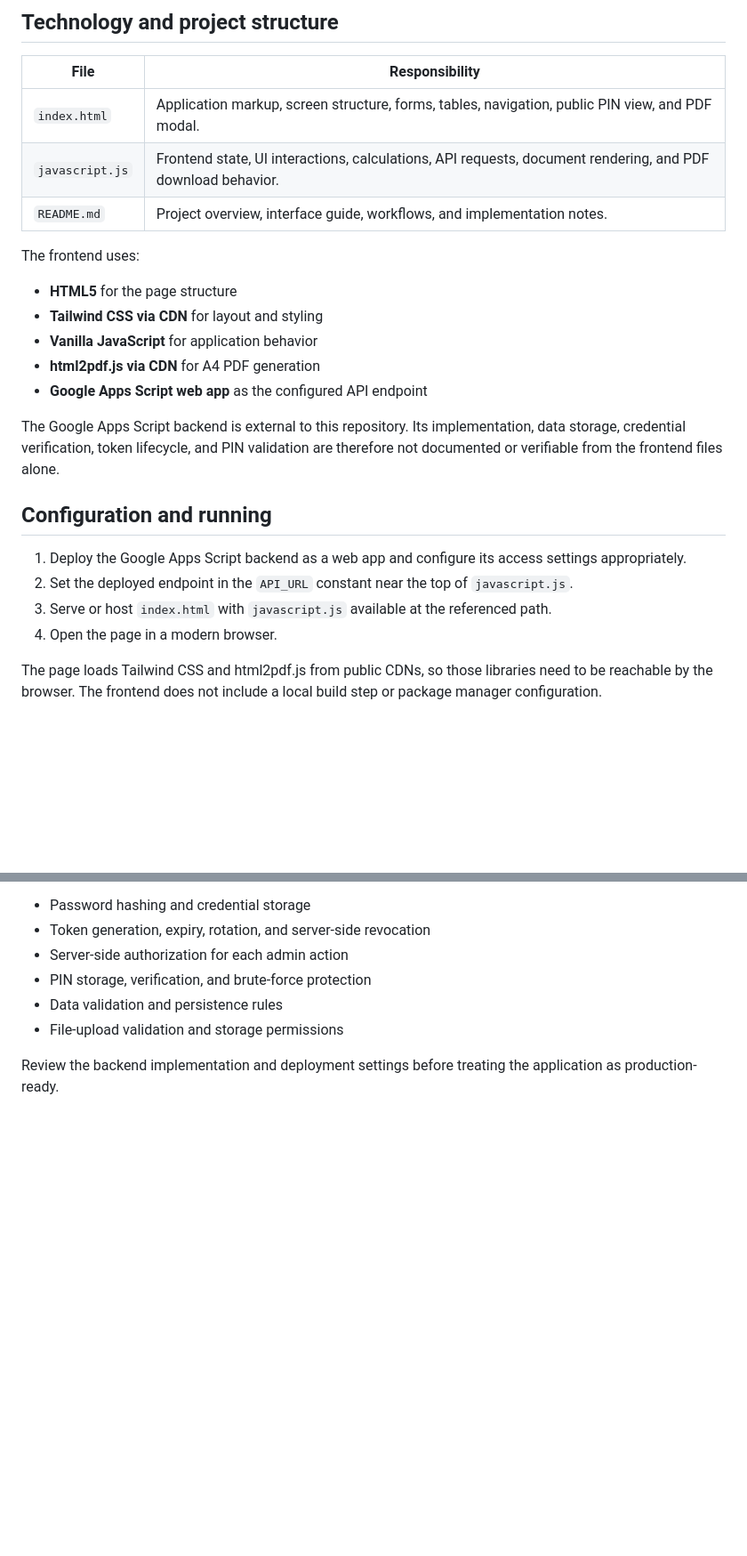
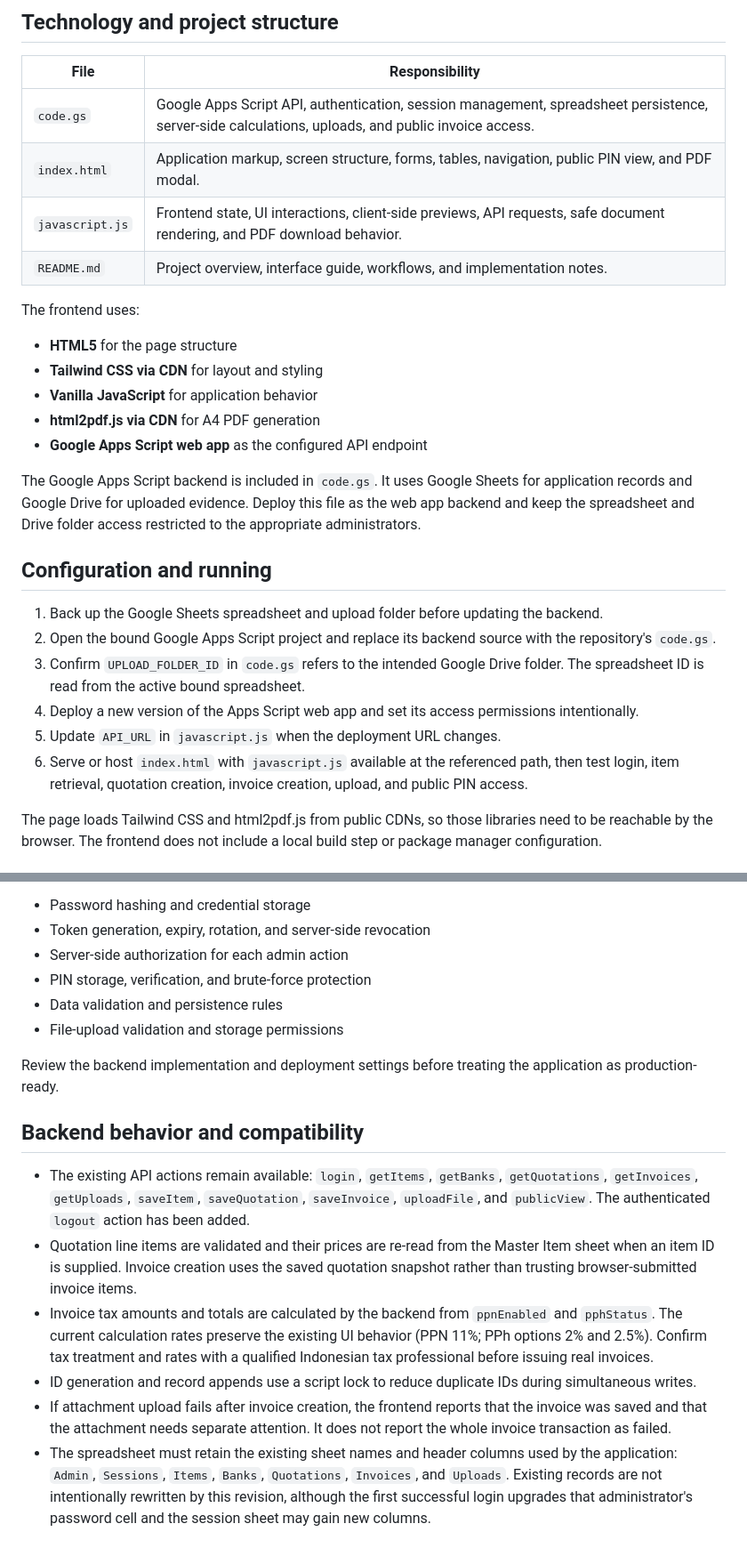
Before and after one commit to customproject/ourproject, a Markdown page: README.md, 2 parts joined by grey strips. Shown at 89% size. GitHub-like rendering; blank space fills up the shorter version.

Commit message:
docs: document hardened Apps Script backend and deployment

```diff
--- a/README.md
+++ b/README.md
@@ -120,8 +120,9 @@ The generated documents include document identifiers, sender/client details, ite
 
 | File | Responsibility |
 | --- | --- |
+| `code.gs` | Google Apps Script API, authentication, session management, spreadsheet persistence, server-side calculations, uploads, and public invoice access. |
 | `index.html` | Application markup, screen structure, forms, tables, navigation, public PIN view, and PDF modal. |
-| `javascript.js` | Frontend state, UI interactions, calculations, API requests, document rendering, and PDF download behavior. |
+| `javascript.js` | Frontend state, UI interactions, client-side previews, API requests, safe document rendering, and PDF download behavior. |
 | `README.md` | Project overview, interface guide, workflows, and implementation notes. |
 
 The frontend uses:
@@ -132,14 +133,16 @@ The frontend uses:
 - **html2pdf.js via CDN** for A4 PDF generation
 - **Google Apps Script web app** as the configured API endpoint
 
-The Google Apps Script backend is external to this repository. Its implementation, data storage, credential verification, token lifecycle, and PIN validation are therefore not documented or verifiable from the frontend files alone.
+The Google Apps Script backend is included in `code.gs`. It uses Google Sheets for application records and Google Drive for uploaded evidence. Deploy this file as the web app backend and keep the spreadsheet and Drive folder access restricted to the appropriate administrators.
 
 ## Configuration and running
 
-1. Deploy the Google Apps Script backend as a web app and configure its access settings appropriately.
-2. Set the deployed endpoint in the `API_URL` constant near the top of `javascript.js`.
-3. Serve or host `index.html` with `javascript.js` available at the referenced path.
-4. Open the page in a modern browser.
+1. Back up the Google Sheets spreadsheet and upload folder before updating the backend.
+2. Open the bound Google Apps Script project and replace its backend source with the repository's `code.gs`.
+3. Confirm `UPLOAD_FOLDER_ID` in `code.gs` refers to the intended Google Drive folder. The spreadsheet ID is read from the active bound spreadsheet.
+4. Deploy a new version of the Apps Script web app and set its access permissions intentionally.
+5. Update `API_URL` in `javascript.js` when the deployment URL changes.
+6. Serve or host `index.html` with `javascript.js` available at the referenced path, then test login, item retrieval, quotation creation, invoice creation, upload, and public PIN access.
 
 The page loads Tailwind CSS and html2pdf.js from public CDNs, so those libraries need to be reachable by the browser. The frontend does not include a local build step or package manager configuration.
 
@@ -171,3 +174,13 @@ This repository contains the browser frontend. It does not contain the Apps Scri
 - File-upload validation and storage permissions
 
 Review the backend implementation and deployment settings before treating the application as production-ready.
+
+
+## Backend behavior and compatibility
+
+- The existing API actions remain available: `login`, `getItems`, `getBanks`, `getQuotations`, `getInvoices`, `getUploads`, `saveItem`, `saveQuotation`, `saveInvoice`, `uploadFile`, and `publicView`. The authenticated `logout` action has been added.
+- Quotation line items are validated and their prices are re-read from the Master Item sheet when an item ID is supplied. Invoice creation uses the saved quotation snapshot rather than trusting browser-submitted invoice items.
+- Invoice tax amounts and totals are calculated by the backend from `ppnEnabled` and `pphStatus`. The current calculation rates preserve the existing UI behavior (PPN 11%; PPh options 2% and 2.5%). Confirm tax treatment and rates with a qualified Indonesian tax professional before issuing real invoices.
+- ID generation and record appends use a script lock to reduce duplicate IDs during simultaneous writes.
+- If attachment upload fails after invoice creation, the frontend reports that the invoice was saved and that the attachment needs separate attention. It does not report the whole invoice transaction as failed.
+- The spreadsheet must retain the existing sheet names and header columns used by the application: `Admin`, `Sessions`, `Items`, `Banks`, `Quotations`, `Invoices`, and `Uploads`. Existing records are not intentionally rewritten by this revision, although the first successful login upgrades that administrator's password cell and the session sheet may gain new columns.
```
